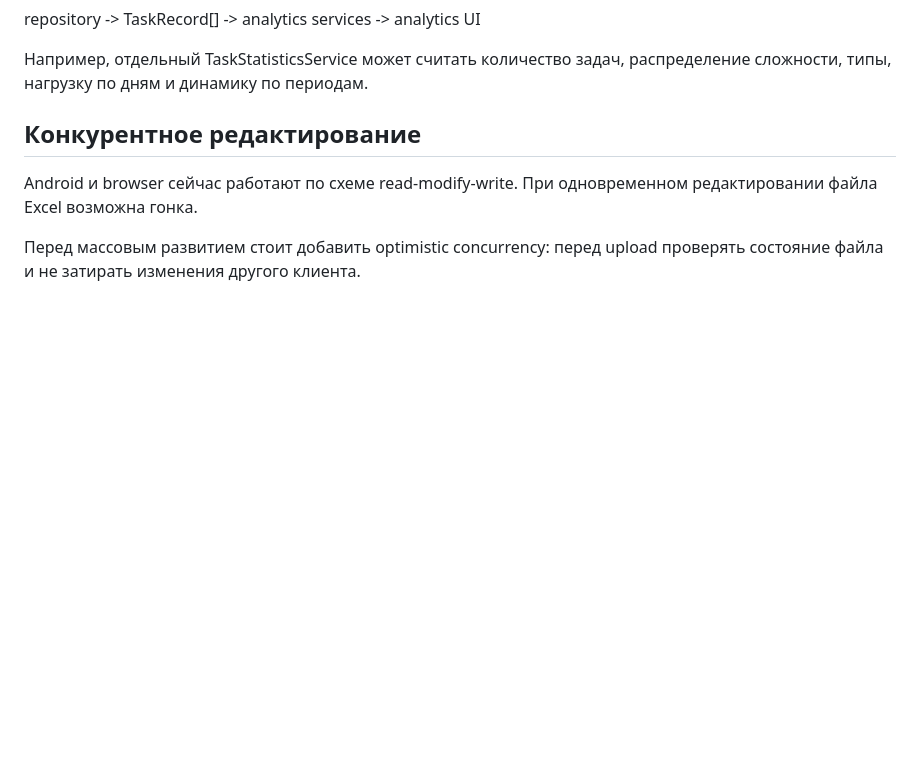
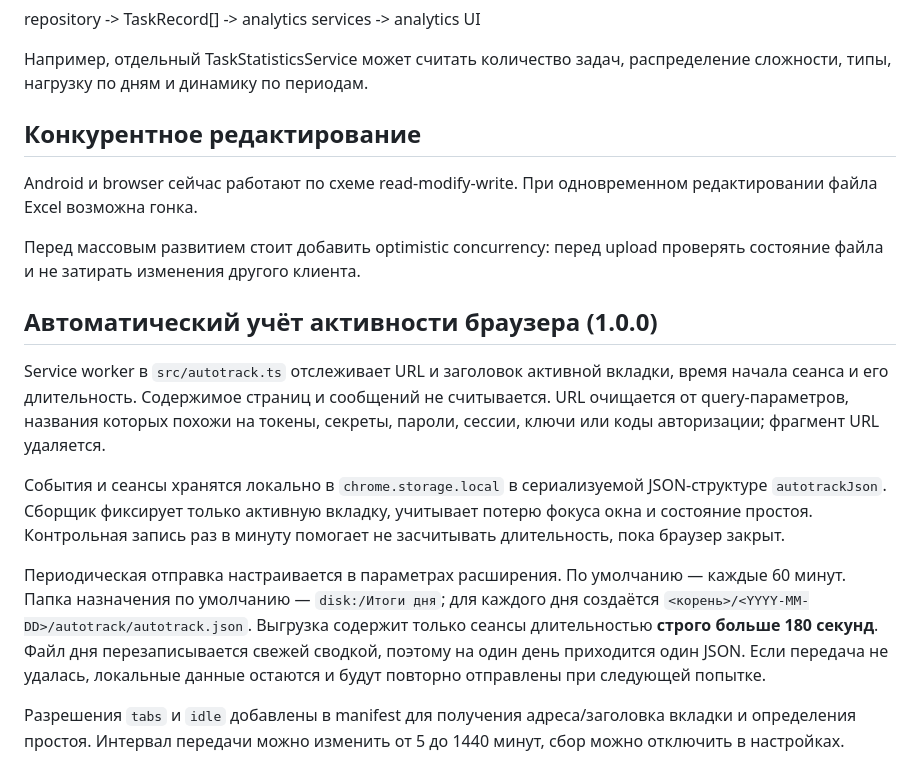
Before and after one commit to severinkrista/photoday, a Markdown page: web-extension/ARCHITECTURE.md, the part around the change. GitHub-like rendering; blank space fills up the shorter version.

Commit message:
Document autotrack data model and upload behavior

```diff
--- a/web-extension/ARCHITECTURE.md
+++ b/web-extension/ARCHITECTURE.md
@@ -114,3 +114,14 @@ repository -> TaskRecord[] -> analytics services -> analytics UI
 Android и browser сейчас работают по схеме read-modify-write. При одновременном редактировании файла Excel возможна гонка.
 
 Перед массовым развитием стоит добавить optimistic concurrency: перед upload проверять состояние файла и не затирать изменения другого клиента.
+
+
+## Автоматический учёт активности браузера (1.0.0)
+
+Service worker в `src/autotrack.ts` отслеживает URL и заголовок активной вкладки, время начала сеанса и его длительность. Содержимое страниц и сообщений не считывается. URL очищается от query-параметров, названия которых похожи на токены, секреты, пароли, сессии, ключи или коды авторизации; фрагмент URL удаляется.
+
+События и сеансы хранятся локально в `chrome.storage.local` в сериализуемой JSON-структуре `autotrackJson`. Сборщик фиксирует только активную вкладку, учитывает потерю фокуса окна и состояние простоя. Контрольная запись раз в минуту помогает не засчитывать длительность, пока браузер закрыт.
+
+Периодическая отправка настраивается в параметрах расширения. По умолчанию — каждые 60 минут. Папка назначения по умолчанию — `disk:/Итоги дня`; для каждого дня создаётся `<корень>/<YYYY-MM-DD>/autotrack/autotrack.json`. Выгрузка содержит только сеансы длительностью **строго больше 180 секунд**. Файл дня перезаписывается свежей сводкой, поэтому на один день приходится один JSON. Если передача не удалась, локальные данные остаются и будут повторно отправлены при следующей попытке.
+
+Разрешения `tabs` и `idle` добавлены в manifest для получения адреса/заголовка вкладки и определения простоя. Интервал передачи можно изменить от 5 до 1440 минут, сбор можно отключить в настройках.
```
